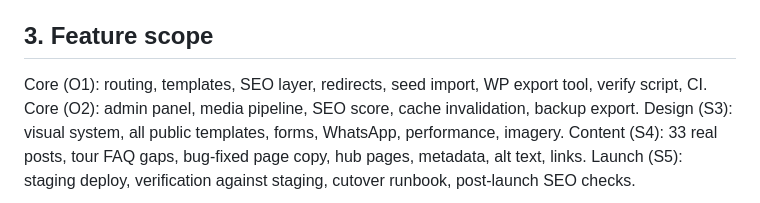
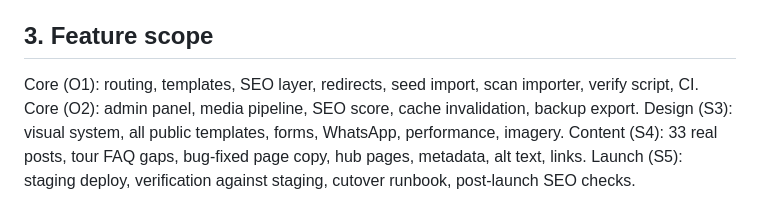
Before and after one commit to antonmarklundcom/thingstodoinparaguay, a Markdown page: plan.md, the part around the change. GitHub-like rendering.

Commit message:
Plan §3: scan importer replaces WP export tool
Co-Authored-By: Claude Fable 5.1 <noreply@anthropic.com>
Claude-Session: https://claude.ai/code/session_01MJtPinB1eeFnHpvdXNiD8W

```diff
--- a/plan.md
+++ b/plan.md
@@ -92,7 +92,7 @@ phases never alter it except via a new numbered migration in an O-phase.
 
 ## 3. Feature scope
 
-Core (O1): routing, templates, SEO layer, redirects, seed import, WP export tool, verify script, CI.
+Core (O1): routing, templates, SEO layer, redirects, seed import, scan importer, verify script, CI.
 Core (O2): admin panel, media pipeline, SEO score, cache invalidation, backup export.
 Design (S3): visual system, all public templates, forms, WhatsApp, performance, imagery.
 Content (S4): 33 real posts, tour FAQ gaps, bug-fixed page copy, hub pages, metadata, alt text, links.
```
